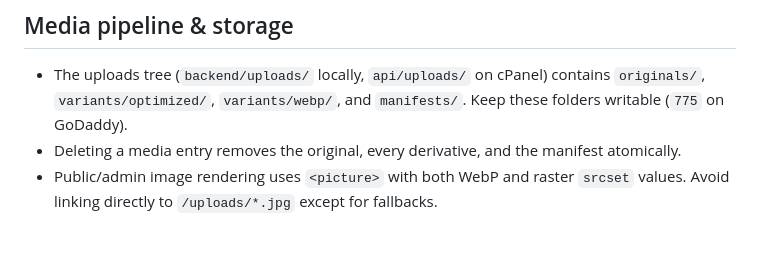
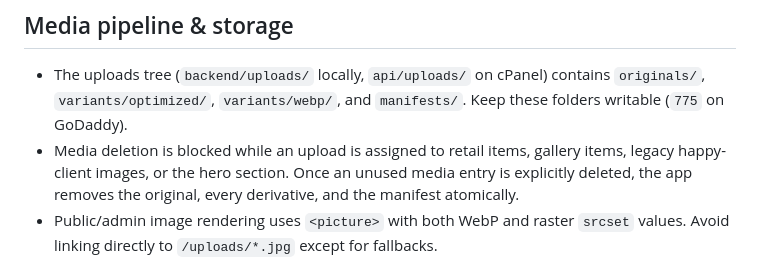
Before and after one commit to jmars319/Bow-Wows-Dog-Spa, a Markdown page: docs/OPERATOR_NOTES.md, the part around the change. Drawn GitHub-style; blank space fills up the shorter version.

Commit message:
Clarify media deletion safeguards

```diff
--- a/docs/OPERATOR_NOTES.md
+++ b/docs/OPERATOR_NOTES.md
@@ -57,7 +57,7 @@
 
 ## Media pipeline & storage
 - The uploads tree (`backend/uploads/` locally, `api/uploads/` on cPanel) contains `originals/`, `variants/optimized/`, `variants/webp/`, and `manifests/`. Keep these folders writable (`775` on GoDaddy).
-- Deleting a media entry removes the original, every derivative, and the manifest atomically.
+- Media deletion is blocked while an upload is assigned to retail items, gallery items, legacy happy-client images, or the hero section. Once an unused media entry is explicitly deleted, the app removes the original, every derivative, and the manifest atomically.
 - Public/admin image rendering uses `<picture>` with both WebP and raster `srcset` values. Avoid linking directly to `/uploads/*.jpg` except for fallbacks.
 
 ## System diagnostics
```
